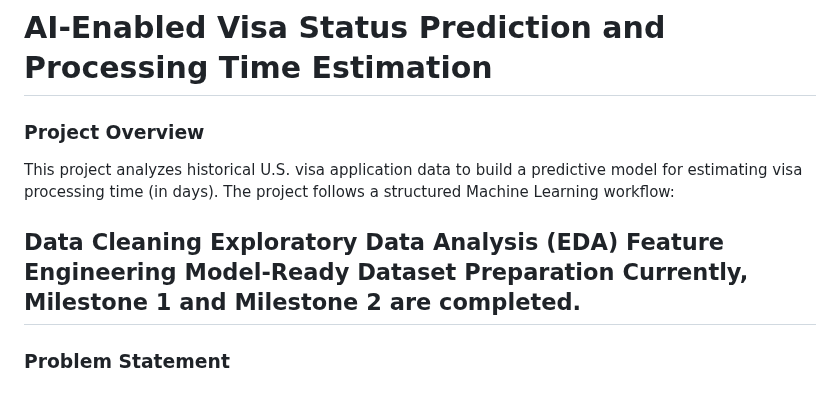
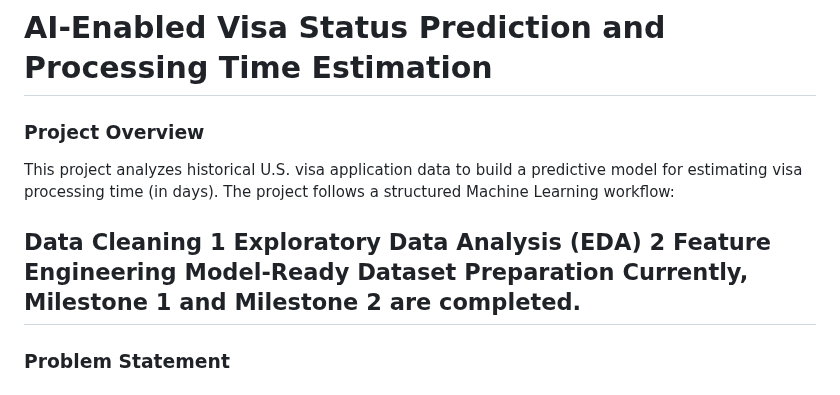
Before and after one commit to ChanchalRawate/AI-Enabled-Visa-Status-Prediction-and-Processing-Time, a Markdown page: README.md, the part around the change. Rendered like a GitHub page.

```diff
--- a/README.md
+++ b/README.md
@@ -5,8 +5,8 @@ This project analyzes historical U.S. visa application data to build a predictiv
 The project follows a structured Machine Learning workflow:
 
 Data Cleaning
-Exploratory Data Analysis (EDA)
-Feature Engineering
+1 Exploratory Data Analysis (EDA)
+2 Feature Engineering
 Model-Ready Dataset Preparation
 Currently, Milestone 1 and Milestone 2 are completed.
 ---
```
